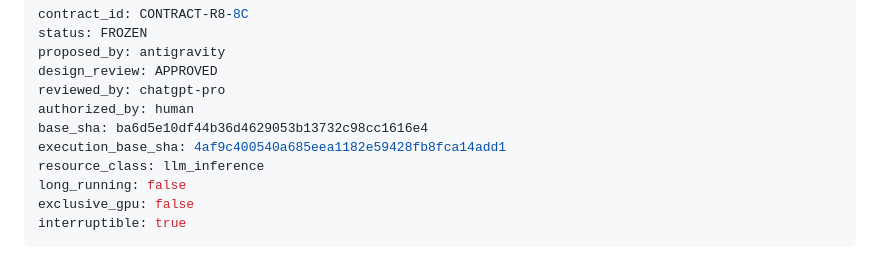
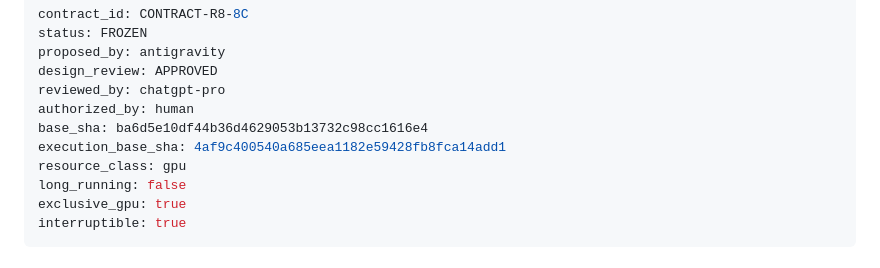
Before and after one commit to admiralorbiter/gene, a Markdown page: research/contracts/CONTRACT-R8-8C.md, the part around the change. GitHub-like rendering.

Commit message:
fix(r8-8c): align resource_class to gpu and exclusive_gpu to true

```diff
--- a/research/contracts/CONTRACT-R8-8C.md
+++ b/research/contracts/CONTRACT-R8-8C.md
@@ -7,9 +7,9 @@ reviewed_by: chatgpt-pro
 authorized_by: human
 base_sha: ba6d5e10df44b36d4629053b13732c98cc1616e4
 execution_base_sha: 4af9c400540a685eea1182e59428fb8fca14add1
-resource_class: llm_inference
+resource_class: gpu
 long_running: false
-exclusive_gpu: false
+exclusive_gpu: true
 interruptible: true
 ---
 
```
